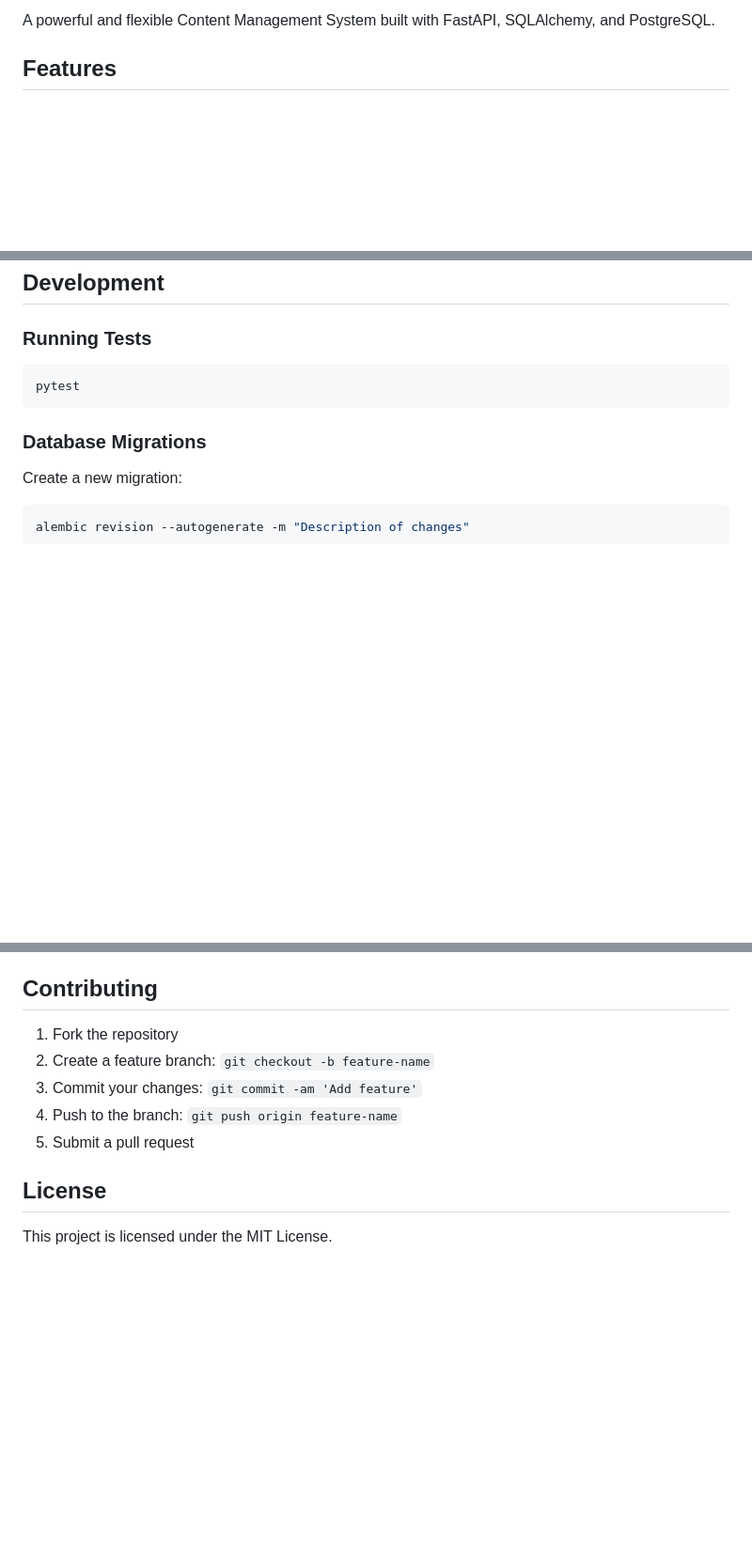
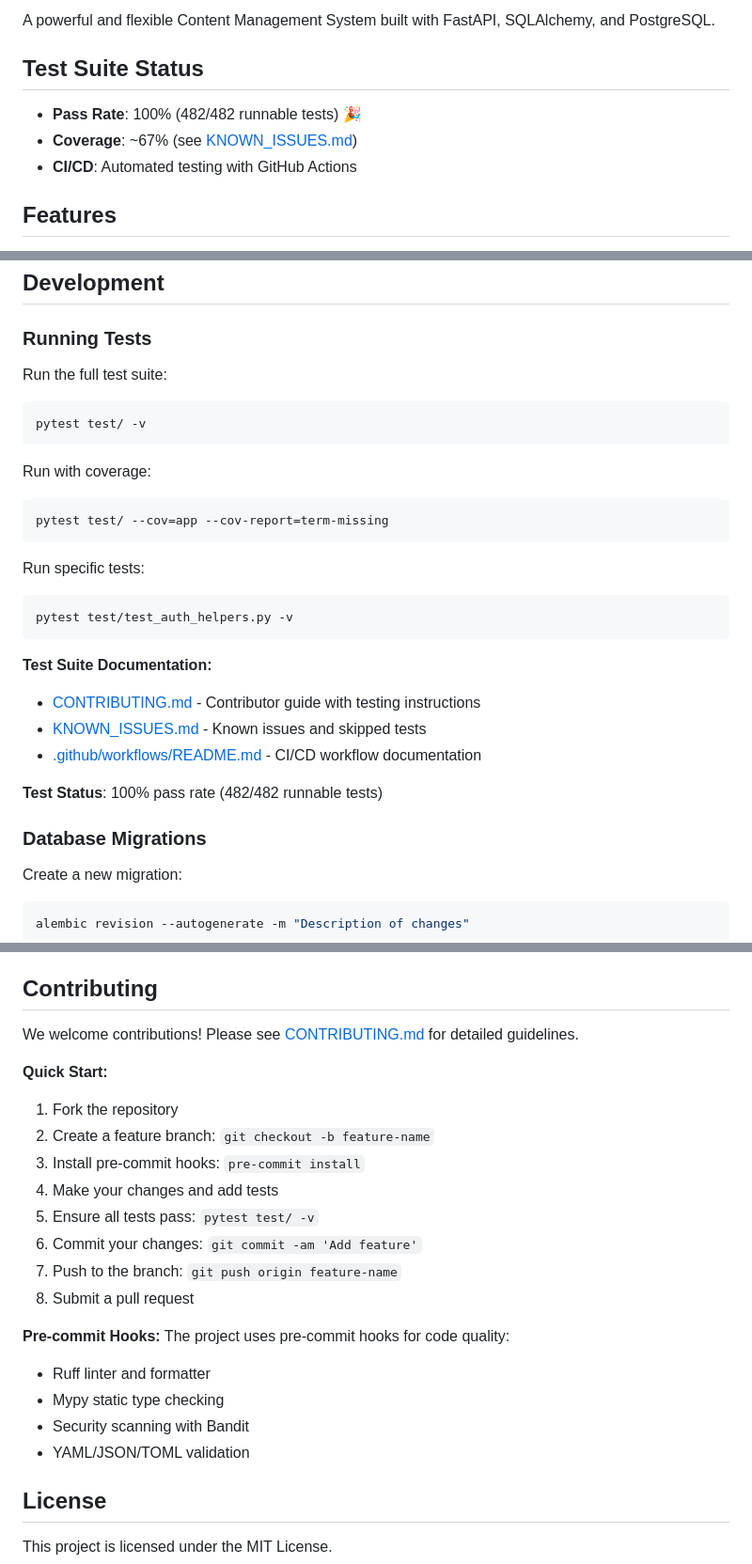
Before and after one commit to TurtleWithGlasses/cms-project, a Markdown page: README.md, 3 parts joined by grey strips. Shown at 94% size. GitHub-like rendering; blank space fills up the shorter version.

````diff
--- a/README.md
+++ b/README.md
@@ -3,4 +9,10 @@
 A powerful and flexible Content Management System built with FastAPI, SQLAlchemy, and PostgreSQL.
+
+## Test Suite Status
+
+- **Pass Rate**: 100% (482/482 runnable tests) 🎉
+- **Coverage**: ~67% (see [KNOWN_ISSUES.md](KNOWN_ISSUES.md))
+- **CI/CD**: Automated testing with GitHub Actions
 
 ## Features
 
@@ -148,9 +160,27 @@ The system supports the following roles:
 
 ### Running Tests
 
+Run the full test suite:
 ```bash
-pytest
+pytest test/ -v
 ```
+
+Run with coverage:
+```bash
+pytest test/ --cov=app --cov-report=term-missing
+```
+
+Run specific tests:
+```bash
+pytest test/test_auth_helpers.py -v
+```
+
+**Test Suite Documentation:**
+- [CONTRIBUTING.md](CONTRIBUTING.md) - Contributor guide with testing instructions
+- [KNOWN_ISSUES.md](KNOWN_ISSUES.md) - Known issues and skipped tests
+- [.github/workflows/README.md](.github/workflows/README.md) - CI/CD workflow documentation
+
+**Test Status**: 100% pass rate (482/482 runnable tests)
 
 ### Database Migrations
 
@@ -196,11 +226,24 @@ All important actions are logged to the `activity_logs` table:
 
 ## Contributing
 
+We welcome contributions! Please see [CONTRIBUTING.md](CONTRIBUTING.md) for detailed guidelines.
+
+**Quick Start:**
 1. Fork the repository
 2. Create a feature branch: `git checkout -b feature-name`
-3. Commit your changes: `git commit -am 'Add feature'`
-4. Push to the branch: `git push origin feature-name`
-5. Submit a pull request
+3. Install pre-commit hooks: `pre-commit install`
+4. Make your changes and add tests
+5. Ensure all tests pass: `pytest test/ -v`
+6. Commit your changes: `git commit -am 'Add feature'`
+7. Push to the branch: `git push origin feature-name`
+8. Submit a pull request
+
+**Pre-commit Hooks:**
+The project uses pre-commit hooks for code quality:
+- Ruff linter and formatter
+- Mypy static type checking
+- Security scanning with Bandit
+- YAML/JSON/TOML validation
 
 ## License
 
````
Also changed, not shown: other parts of README.md (+6 -0 lines), .github/CODECOV_SETUP.md (added, +91 -0 lines), .github/pull_request_template.md (added, +125 -0 lines).
